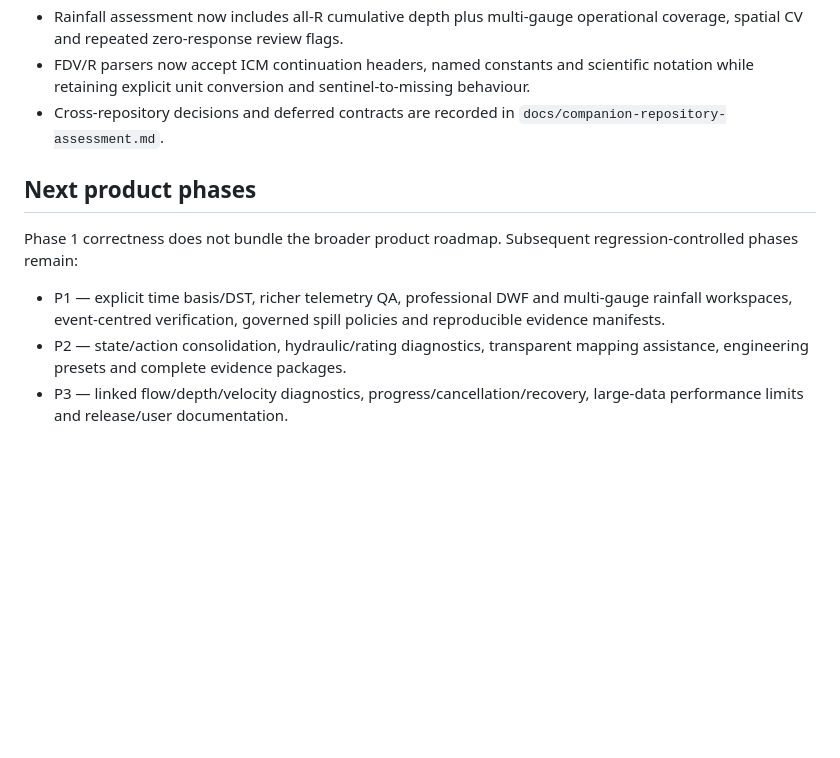
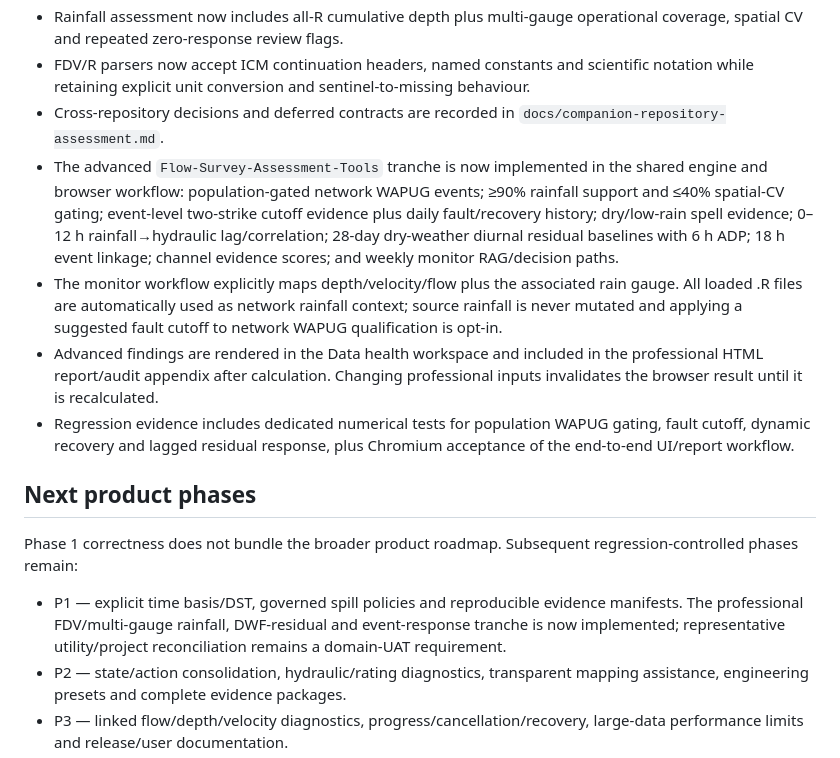
Before and after one commit to anzarsajid91/ICM_Graphing_Tool, a Markdown page: docs/implementation-status.md, the part around the change. GitHub-like rendering; blank space fills up the shorter version.

Commit message:
Record advanced survey assessment implementation status

```diff
--- a/docs/implementation-status.md
+++ b/docs/implementation-status.md
@@ -61,15 +61,20 @@ support directly with the calibration metrics.
 - Rainfall assessment now includes all-R cumulative depth plus multi-gauge operational coverage, spatial CV and repeated zero-response review flags.
 - FDV/R parsers now accept ICM continuation headers, named constants and scientific notation while retaining explicit unit conversion and sentinel-to-missing behaviour.
 - Cross-repository decisions and deferred contracts are recorded in `docs/companion-repository-assessment.md`.
+- The advanced `Flow-Survey-Assessment-Tools` tranche is now implemented in the shared engine and browser workflow: population-gated network WAPUG events; ≥90% rainfall support and ≤40% spatial-CV gating; event-level two-strike cutoff evidence plus daily fault/recovery history; dry/low-rain spell evidence; 0–12 h rainfall→hydraulic lag/correlation; 28-day dry-weather diurnal residual baselines with 6 h ADP; 18 h event linkage; channel evidence scores; and weekly monitor RAG/decision paths.
+- The monitor workflow explicitly maps depth/velocity/flow plus the associated rain gauge. All loaded .R files are automatically used as network rainfall context; source rainfall is never mutated and applying a suggested fault cutoff to network WAPUG qualification is opt-in.
+- Advanced findings are rendered in the Data health workspace and included in the professional HTML report/audit appendix after calculation. Changing professional inputs invalidates the browser result until it is recalculated.
+- Regression evidence includes dedicated numerical tests for population WAPUG gating, fault cutoff, dynamic recovery and lagged residual response, plus Chromium acceptance of the end-to-end UI/report workflow.
 
 ## Next product phases
 
 Phase 1 correctness does not bundle the broader product roadmap. Subsequent
 regression-controlled phases remain:
 
-- P1 — explicit time basis/DST, richer telemetry QA, professional DWF and
-  multi-gauge rainfall workspaces, event-centred verification, governed spill
-  policies and reproducible evidence manifests.
+- P1 — explicit time basis/DST, governed spill policies and reproducible
+  evidence manifests. The professional FDV/multi-gauge rainfall, DWF-residual
+  and event-response tranche is now implemented; representative utility/project
+  reconciliation remains a domain-UAT requirement.
 - P2 — state/action consolidation, hydraulic/rating diagnostics, transparent
   mapping assistance, engineering presets and complete evidence packages.
 - P3 — linked flow/depth/velocity diagnostics, progress/cancellation/recovery,
```
